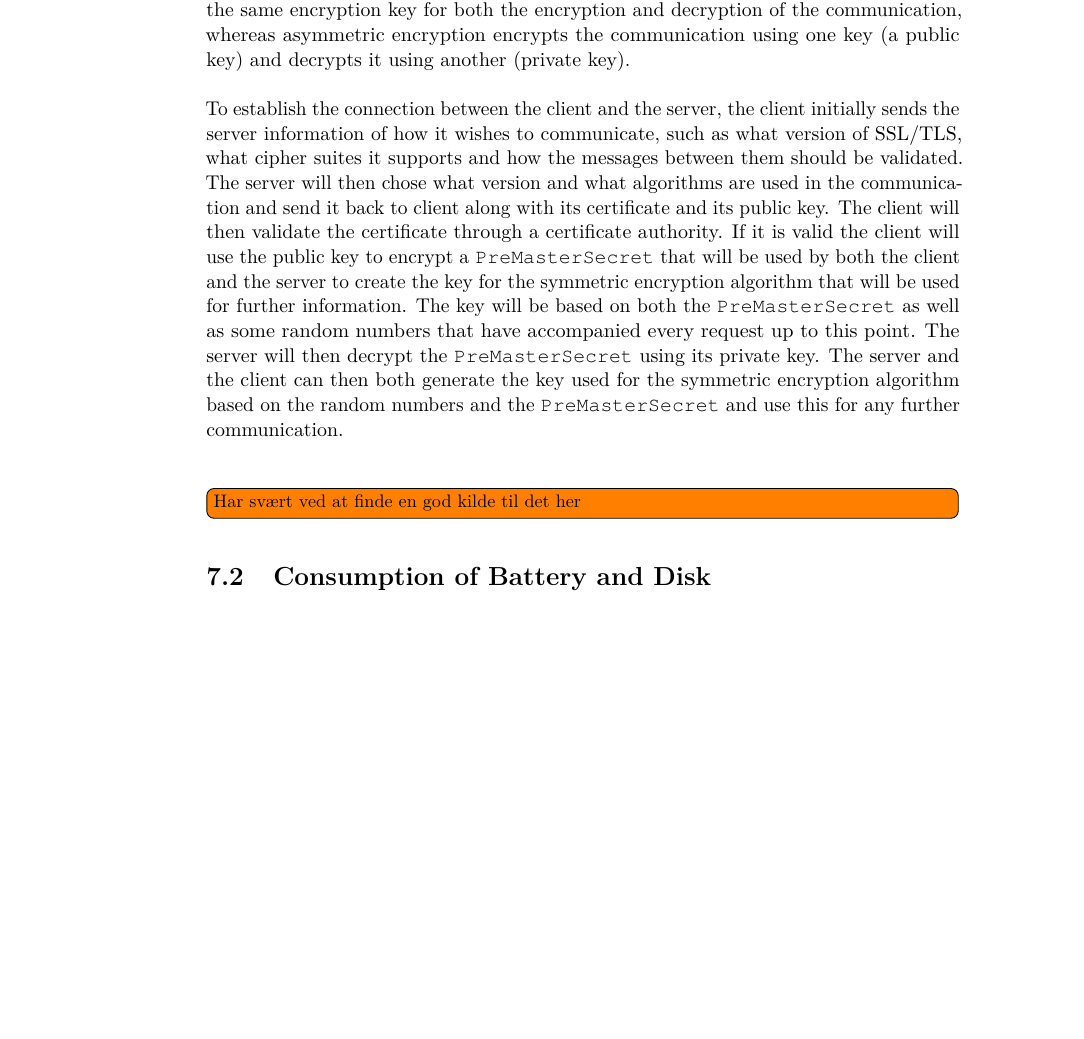
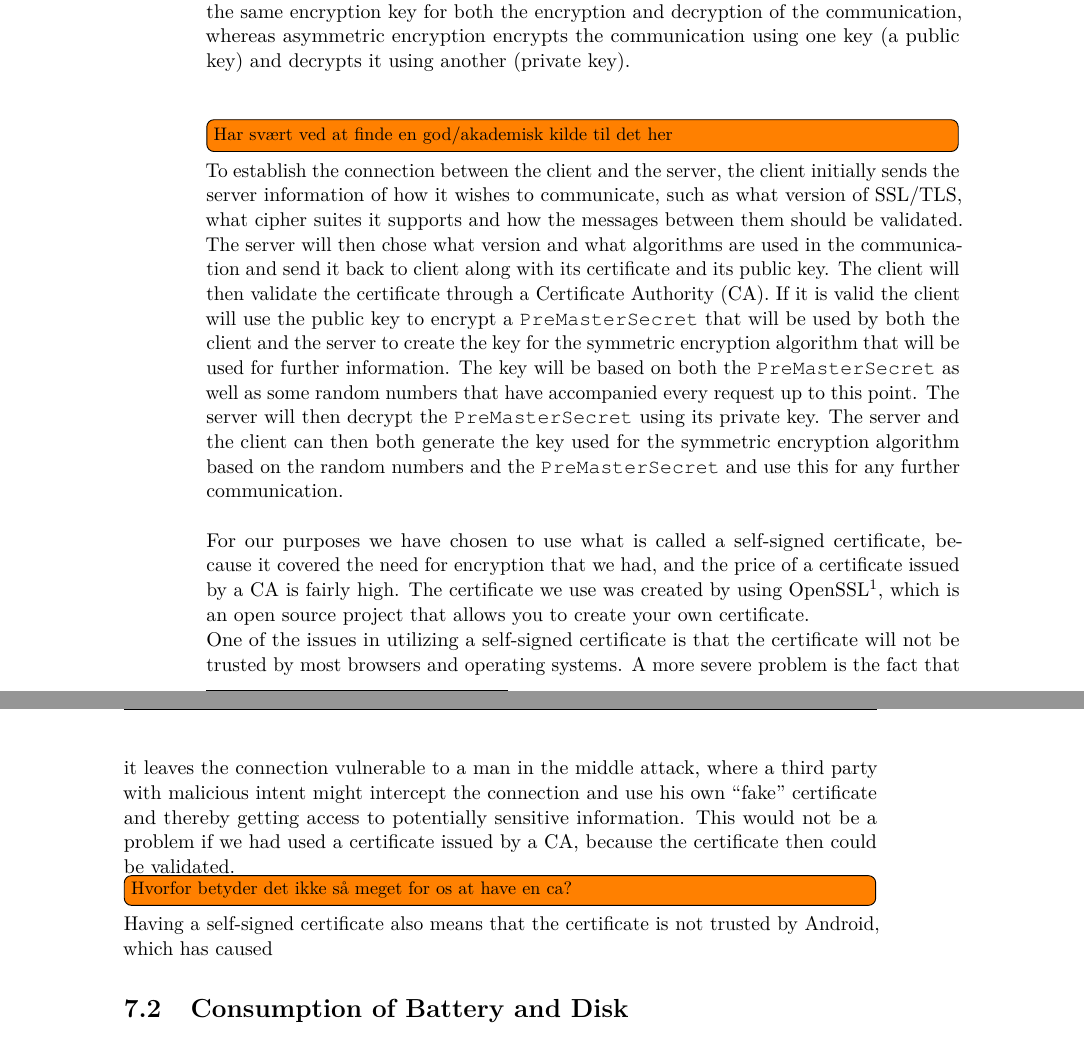
Before and after one commit to Shaderex/SW8-Report, a LaTeX thesis (super_main.tex, which reads content/client_server/security.tex): part of page 45 of 62 before the commit and two parts of pages 45 and 46 of 62 after it, the two joined at a grey line, cut so that both start at the same text, the shorter picture padded with empty space. Compiled offline with pdfLaTeX.

Commit message:
Add initial description of our self-signed certificate

```diff
--- a/content/client_server/security.tex
+++ b/content/client_server/security.tex
@@ -8,18 +8,20 @@ Since the system should be able to handle personal data, there are certain secur
 \label{sub:secure_socket_layer}
 Secure Socket Layer (SSL) is a broadly used security technology for creating a secure connection between a client and a server. SSL establishes this secure connection by utilizing both symmetric and asymmetric encryption. Symmetric encryption algorithms use the same encryption key for both the encryption and decryption of the communication, whereas asymmetric encryption encrypts the communication using one key (a public key) and decrypts it using another (private key).
 \\\\
-To establish the connection between the client and the server, the client initially sends the server information of how it wishes to communicate, such as what version of SSL/TLS, what cipher suites it supports and how the messages between them should be validated. The server will then chose what version and what algorithms are used in the communication and send it back to client along with its certificate and its public key. The client will then validate the certificate through a certificate authority. If it is valid the client will use the public key to encrypt a \mono{PreMasterSecret} that will be used by both the client and the server to create the key for the symmetric encryption algorithm that will be used for further information. The key will be based on both the \mono{PreMasterSecret} as well as some random numbers that have accompanied every request up to this point. The server will then decrypt the \mono{PreMasterSecret} using its private key. The server and the client can then both generate the key used for the symmetric encryption algorithm based on the random numbers and the \mono{PreMasterSecret} and use this for any further communication.
+\todo[inline]{Har svært ved at finde en god/akademisk kilde til det her}
+To establish the connection between the client and the server, the client initially sends the server information of how it wishes to communicate, such as what version of SSL/TLS, what cipher suites it supports and how the messages between them should be validated. The server will then chose what version and what algorithms are used in the communication and send it back to client along with its certificate and its public key. The client will then validate the certificate through a Certificate Authority (CA). If it is valid the client will use the public key to encrypt a \mono{PreMasterSecret} that will be used by both the client and the server to create the key for the symmetric encryption algorithm that will be used for further information. The key will be based on both the \mono{PreMasterSecret} as well as some random numbers that have accompanied every request up to this point. The server will then decrypt the \mono{PreMasterSecret} using its private key. The server and the client can then both generate the key used for the symmetric encryption algorithm based on the random numbers and the \mono{PreMasterSecret} and use this for any further communication.
 \\\\
-% self signed certificate
-% 	openssl
-% ulemper ved det
-% 	man in the middle vulnerability
+For our purposes we have chosen to use what is called a self-signed certificate, because it covered the need for encryption that we had, and the price of a certificate issued by a CA is fairly high. The certificate we use was created by using OpenSSL\footnote{https://www.openssl.org}, which is an open source project that allows you to create your own certificate.
+
+One of the issues in utilizing a self-signed certificate is that the certificate will not be trusted by most browsers and operating systems. A more severe problem is the fact that it leaves the connection vulnerable to a man in the middle attack, where a third party with malicious intent might intercept the connection and use his own ``fake'' certificate and thereby getting access to potentially sensitive information. This would not be a problem if we had used a certificate issued by a CA, because the certificate then could be validated.
+\todo[inline]{Hvorfor betyder det ikke så meget for os at have en ca?}
+Having a self-signed certificate also means that the certificate is not trusted by Android, which has caused
+
 % 	vi har været nd til at lave vores egen android stuff
 % android fixes
 % 	domainverifier
 % 	trustmanager
-
-
-
-
-\todo[inline]{Har svært ved at finde en god kilde til det her}
+% andre problemer vi har haft
+% 	porte åbne ud til
+%   hvis vi havde haft flere porte ville vi have kunnet redirect fra http til https
+%   Hvis vi havde haft port 80 og port 443 kunne vi have brugt lets encrypt
```
